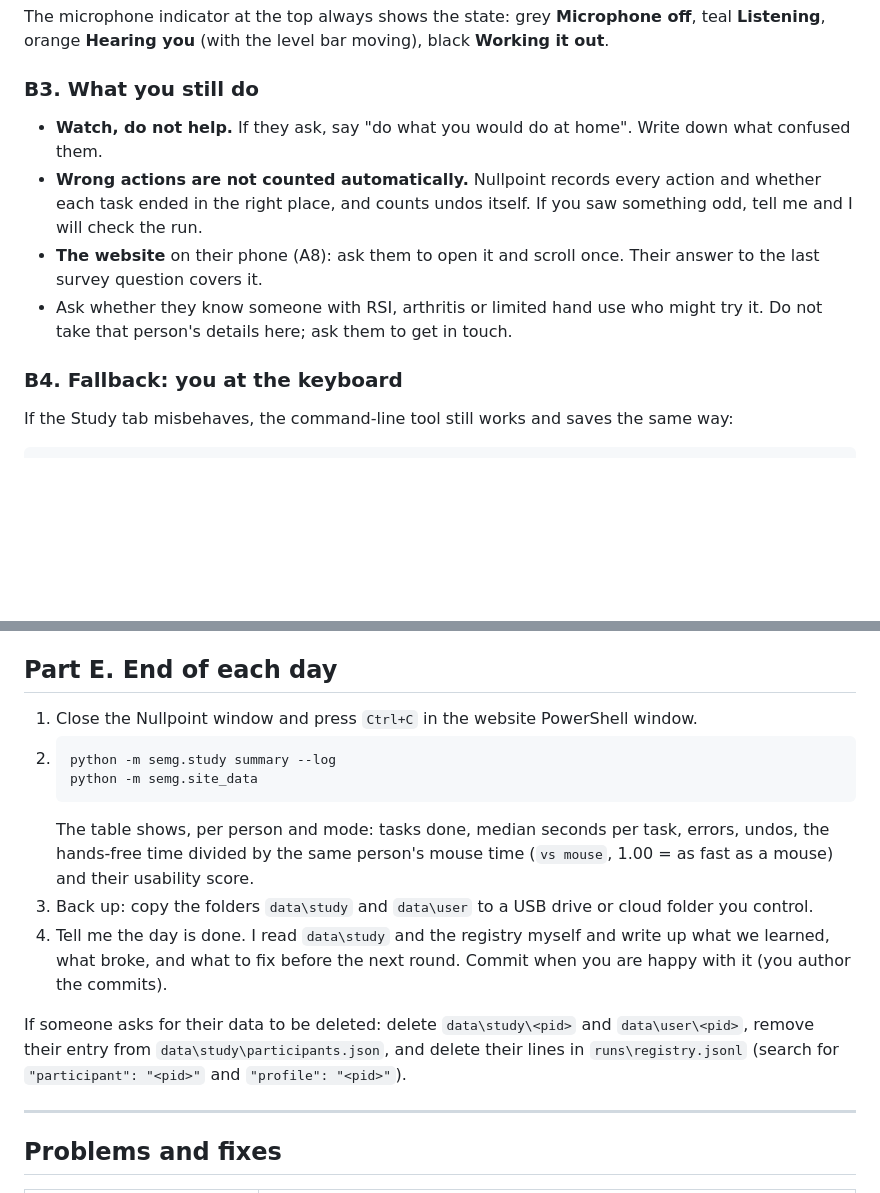
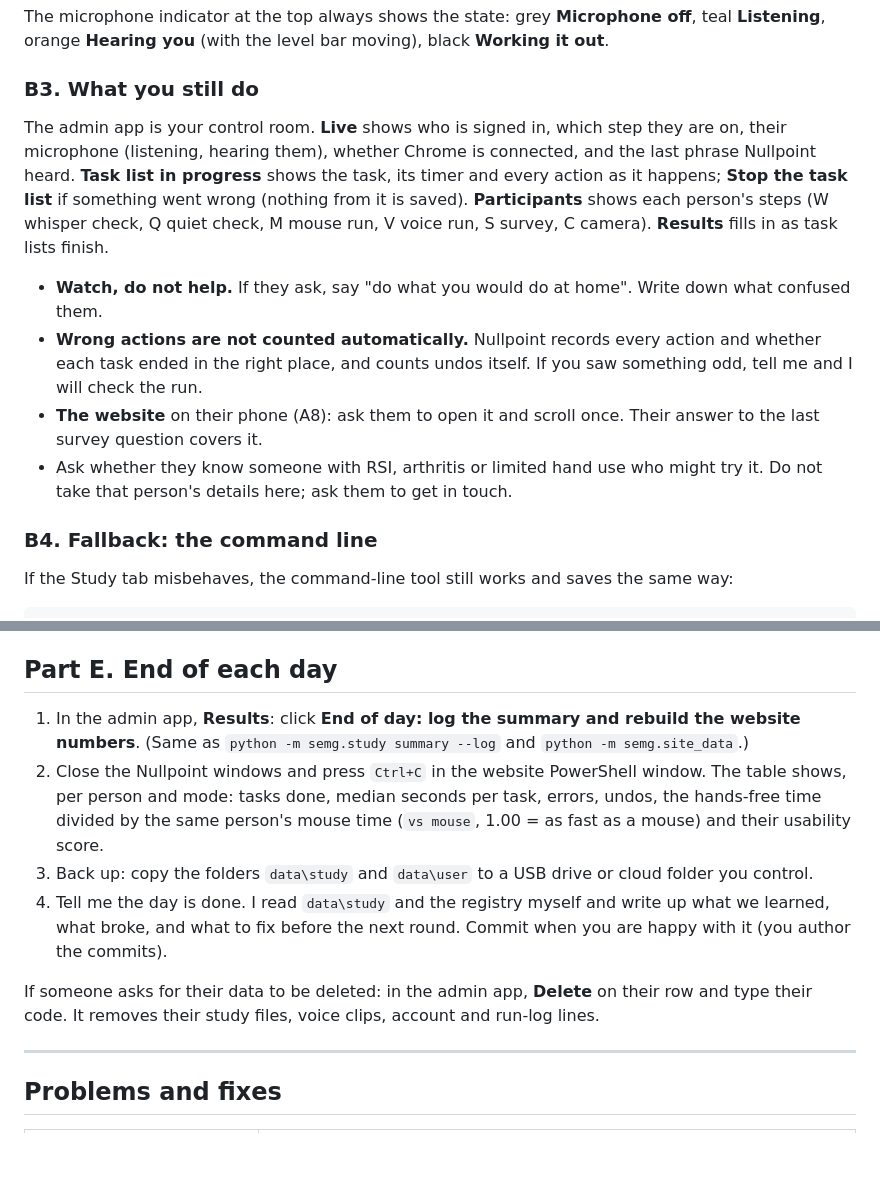
Before and after one commit to aamodpaudel/sEMG_research, a Markdown page: TESTING.md, 2 parts joined by grey strips. Rendered like a GitHub page; blank space fills up the shorter version.

````diff
--- a/TESTING.md
+++ b/TESTING.md
@@ -182,6 +190,12 @@ The microphone indicator at the top always shows the state: grey **Microphone of
 
 ### B3. What you still do
 
+The admin app is your control room. **Live** shows who is signed in, which step they are on, their microphone
+(listening, hearing them), whether Chrome is connected, and the last phrase Nullpoint heard. **Task list in
+progress** shows the task, its timer and every action as it happens; **Stop the task list** if something went wrong
+(nothing from it is saved). **Participants** shows each person's steps (W whisper check, Q quiet check, M mouse run,
+V voice run, S survey, C camera). **Results** fills in as task lists finish.
+
 - **Watch, do not help.** If they ask, say "do what you would do at home". Write down what confused them.
 - **Wrong actions are not counted automatically.** Nullpoint records every action and whether each task ended in
   the right place, and counts undos itself. If you saw something odd, tell me and I will check the run.
@@ -190,7 +204,7 @@ The microphone indicator at the top always shows the state: grey **Microphone of
 - Ask whether they know someone with RSI, arthritis or limited hand use who might try it. Do not take that person's
   details here; ask them to get in touch.
 
-### B4. Fallback: you at the keyboard
+### B4. Fallback: the command line
 
 If the Study tab misbehaves, the command-line tool still works and saves the same way:
 ```powershell
@@ -239,20 +253,17 @@ Then the task list with `--mode silent-gaze`.
 
 ## Part E. End of each day
 
-1. Close the Nullpoint window and press `Ctrl+C` in the website PowerShell window.
-2. ```powershell
-   python -m semg.study summary --log
-   python -m semg.site_data
-   ```
+1. In the admin app, **Results**: click **End of day: log the summary and rebuild the website numbers**.
+   (Same as `python -m semg.study summary --log` and `python -m semg.site_data`.)
+2. Close the Nullpoint windows and press `Ctrl+C` in the website PowerShell window.
    The table shows, per person and mode: tasks done, median seconds per task, errors, undos, the hands-free time
    divided by the same person's mouse time (`vs mouse`, 1.00 = as fast as a mouse) and their usability score.
 3. Back up: copy the folders `data\study` and `data\user` to a USB drive or cloud folder you control.
 4. Tell me the day is done. I read `data\study` and the registry myself and write up what we learned, what broke,
    and what to fix before the next round. Commit when you are happy with it (you author the commits).
 
-If someone asks for their data to be deleted: delete `data\study\<pid>` and `data\user\<pid>`, remove their entry
-from `data\study\participants.json`, and delete their lines in `runs\registry.jsonl` (search for `"participant":
-"<pid>"` and `"profile": "<pid>"`).
+If someone asks for their data to be deleted: in the admin app, **Delete** on their row and type their code. It
+removes their study files, voice clips, account and run-log lines.
 
 ---
 
````
Also changed, not shown: other parts of TESTING.md (+27 -19 lines).
